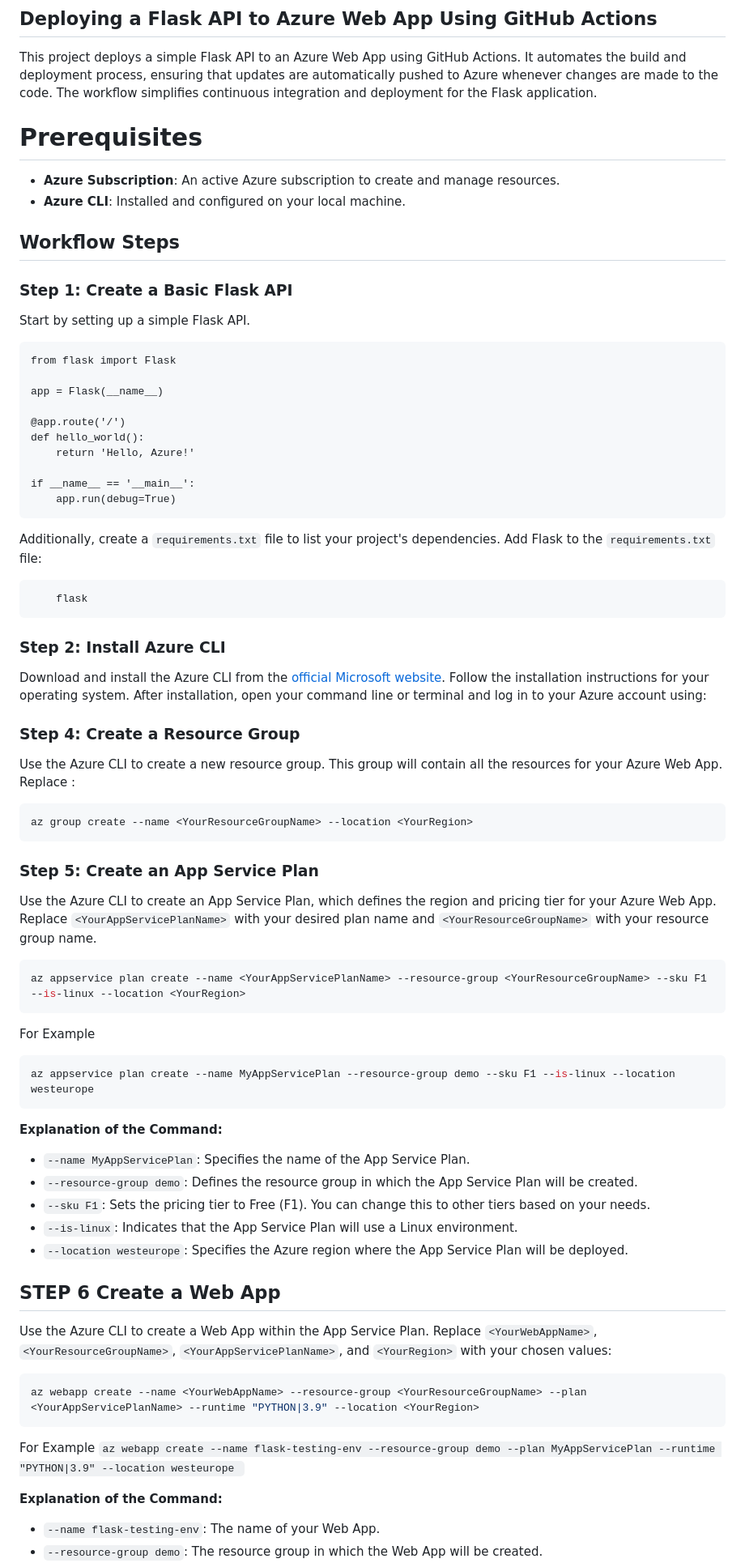
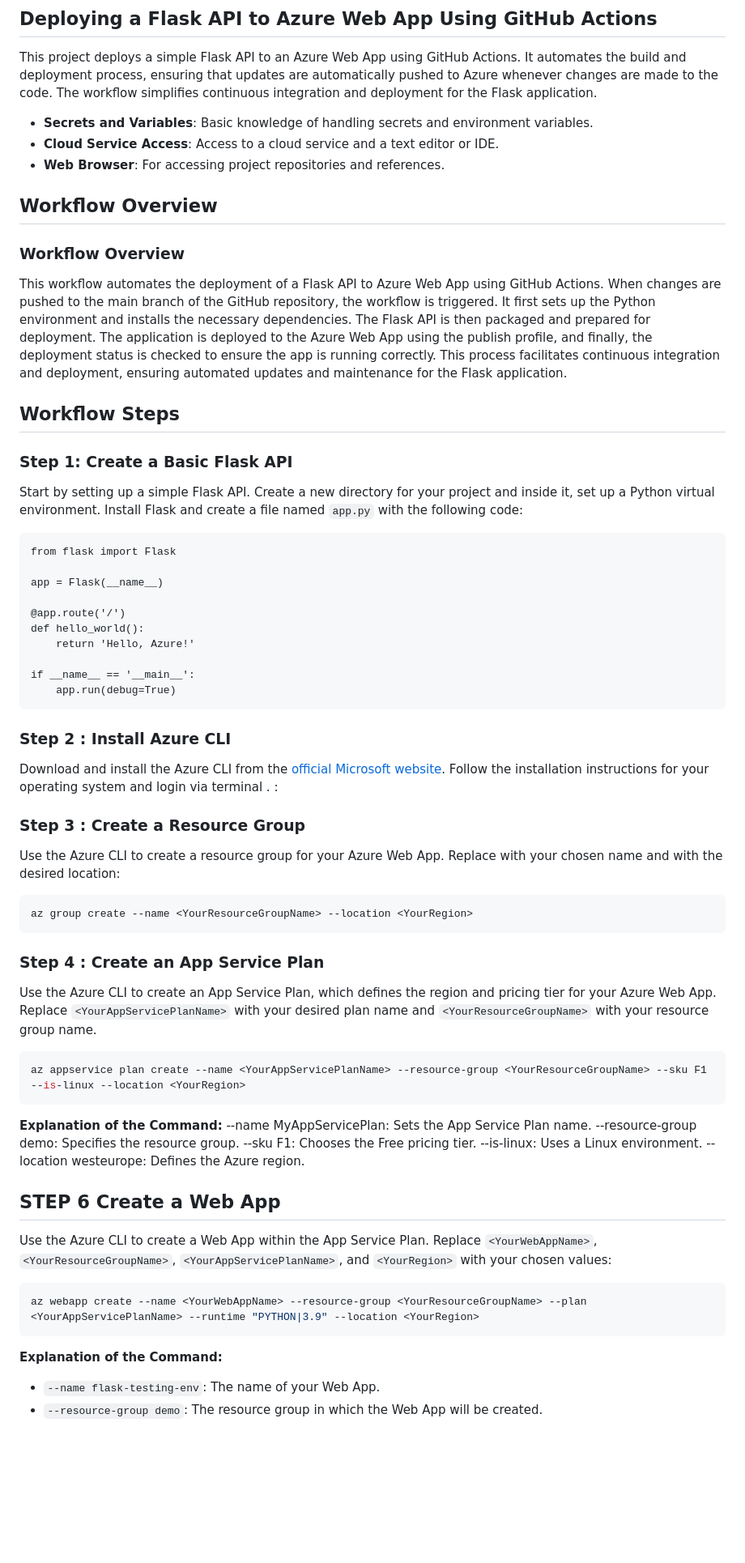
Before and after one commit to iamdivye92/azure, a Markdown page: README.md, the part around the change printed below. Shown: that part at 81% size. Rendered like a GitHub page; blank space fills up the shorter version.

````diff
--- a/README.md
+++ b/README.md
@@ -2,17 +2,25 @@
 This project deploys a simple Flask API to an Azure Web App using GitHub Actions. It automates the build and deployment process, ensuring that updates are automatically pushed to Azure whenever changes are made to the code. The workflow simplifies continuous integration and deployment for the Flask application.
 
 
-# Prerequisites
 
-- **Azure Subscription**: An active Azure subscription to create and manage resources.
-- **Azure CLI**: Installed and configured on your local machine.
+
+- **Secrets and Variables**: Basic knowledge of handling secrets and environment variables.
+- **Cloud Service Access**: Access to a cloud service and a text editor or IDE.
+- **Web Browser**: For accessing project repositories and references.
+
+
+## Workflow Overview
+
+### **Workflow Overview**
+
+This workflow automates the deployment of a Flask API to Azure Web App using GitHub Actions. When changes are pushed to the main branch of the GitHub repository, the workflow is triggered. It first sets up the Python environment and installs the necessary dependencies. The Flask API is then packaged and prepared for deployment. The application is deployed to the Azure Web App using the publish profile, and finally, the deployment status is checked to ensure the app is running correctly. This process facilitates continuous integration and deployment, ensuring automated updates and maintenance for the Flask application.
 
 
 ## Workflow Steps
 
 ### **Step 1: Create a Basic Flask API**
 
-Start by setting up a simple Flask API.
+Start by setting up a simple Flask API. Create a new directory for your project and inside it, set up a Python virtual environment. Install Flask and create a file named `app.py` with the following code:
 
 ```
 from flask import Flask
@@ -26,22 +34,18 @@ def hello_world():
 if __name__ == '__main__':
     app.run(debug=True)
 ```
-Additionally, create a `requirements.txt` file to list your project's dependencies. Add Flask to the `requirements.txt` file:
-```
-    flask
-```
 
 
 
 
-### **Step 2: Install Azure CLI**
 
-Download and install the Azure CLI from the [official Microsoft website](https://learn.microsoft.com/en-us/cli/azure/). Follow the installation instructions for your operating system. After installation, open your command line or terminal and log in to your Azure account using:
+### **Step 2 : Install Azure CLI**
 
+Download and install the Azure CLI from the [official Microsoft website](https://learn.microsoft.com/en-us/cli/azure/). Follow the installation instructions for your operating system and login via terminal . :
 
-### **Step 4: Create a Resource Group**
+### **Step 3 : Create a Resource Group**
 
-Use the Azure CLI to create a new resource group. This group will contain all the resources for your Azure Web App. Replace :
+Use the Azure CLI to create a resource group for your Azure Web App. Replace <YourResourceGroupName> with your chosen name and <YourRegion> with the desired location:
 
 ```bash
 az group create --name <YourResourceGroupName> --location <YourRegion>
@@ -50,25 +54,20 @@ az group create --name <YourResourceGroupName> --location <YourRegion>
 
 
 
-### **Step 5: Create an App Service Plan**
+### **Step 4 : Create an App Service Plan**
 
 Use the Azure CLI to create an App Service Plan, which defines the region and pricing tier for your Azure Web App. Replace `<YourAppServicePlanName>` with your desired plan name and `<YourResourceGroupName>` with your resource group name.
 
 ```bash
 az appservice plan create --name <YourAppServicePlanName> --resource-group <YourResourceGroupName> --sku F1 --is-linux --location <YourRegion>
 ```
-For Example
 
-```bash
-az appservice plan create --name MyAppServicePlan --resource-group demo --sku F1 --is-linux --location westeurope
-```
 **Explanation of the Command:**
-
--   `--name MyAppServicePlan`: Specifies the name of the App Service Plan.
--   `--resource-group demo`: Defines the resource group in which the App Service Plan will be created.
--   `--sku F1`: Sets the pricing tier to Free (F1). You can change this to other tiers based on your needs.
--   `--is-linux`: Indicates that the App Service Plan will use a Linux environment.
--   `--location westeurope`: Specifies the Azure region where the App Service Plan will be deployed.
+--name MyAppServicePlan: Sets the App Service Plan name.
+--resource-group demo: Specifies the resource group.
+--sku F1: Chooses the Free pricing tier.
+--is-linux: Uses a Linux environment.
+--location westeurope: Defines the Azure region.
 
 ## STEP 6 Create a Web App
 
@@ -77,9 +76,6 @@ Use the Azure CLI to create a Web App within the App Service Plan. Replace `<You
 ```bash
 az webapp create --name <YourWebAppName> --resource-group <YourResourceGroupName> --plan <YourAppServicePlanName> --runtime "PYTHON|3.9" --location <YourRegion>
 ```
-For Example
-```az webapp create --name flask-testing-env --resource-group demo --plan MyAppServicePlan --runtime "PYTHON|3.9" --location westeurope ```
-
 
 **Explanation of the Command:**
 
````
Also changed, not shown: other parts of README.md (+1 -6 lines).
